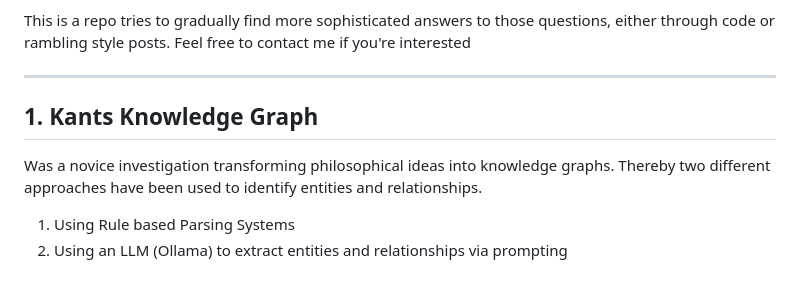
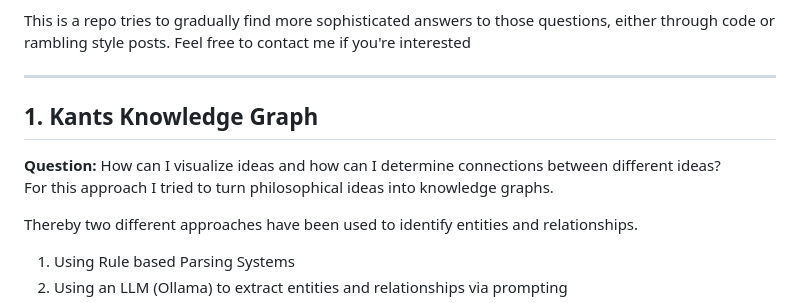
Before and after one commit to dominik-pichler/Balmung, a Markdown page: README.md, the part around the change. GitHub-like rendering; blank space fills up the shorter version.

```diff
--- a/README.md
+++ b/README.md
@@ -33,8 +33,9 @@ Feel free to contact me if you're interested
 ____
 
  ## 1. Kants Knowledge Graph
+**Question:** How can I visualize ideas and how can I determine connections between different ideas?
+For this approach I tried to turn philosophical ideas into knowledge graphs.
 
-Was a novice investigation transforming philosophical ideas into knowledge graphs.
 Thereby two different approaches have been used to identify entities and relationships.
 1. Using Rule based Parsing Systems
 2. Using an LLM (Ollama) to extract entities and relationships via prompting
```
